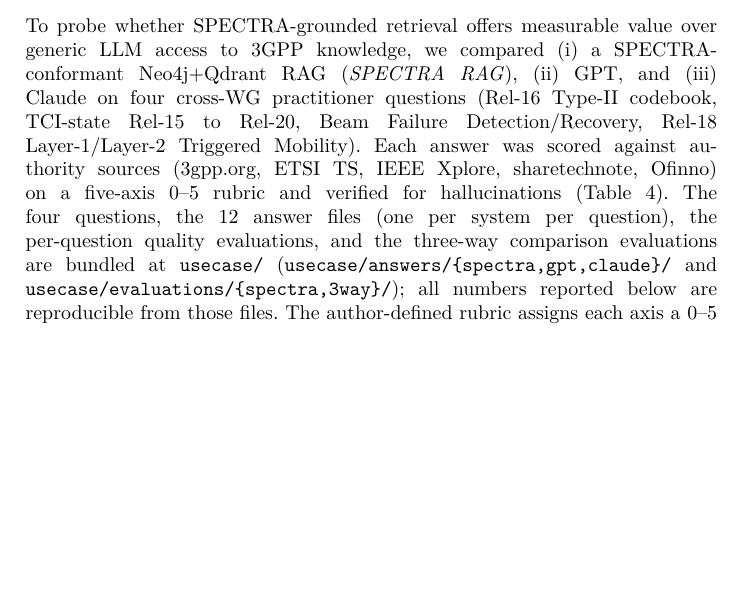
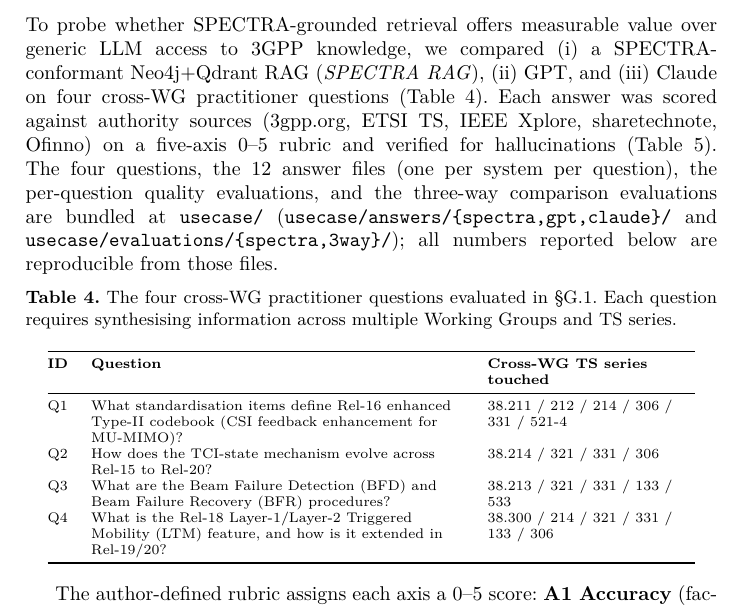
Before and after one commit to spectra-ontology/spec-trace, a LaTeX thesis (release_package/supplement/standalone_appendix.tex, which reads release_package/supplement/PAPER_APPENDIX.tex): part of page 7 of 8, cut so that both start at the same text, the shorter picture padded with empty space. Compiled offline with pdfLaTeX.

Commit message:
Appendix §H: add Q1-Q4 question table for LLM eval pilot
- Added Table 11 (tab:llm-eval-questions) listing the four
  cross-WG practitioner questions evaluated in §H, along with
  the cross-WG TS series each question touches.
- Body enumeration of question titles in §H opening paragraph
  replaced with Table reference, improving readability.
- standalone_appendix.pdf rebuilt; mirror PDF sync.

Co-Authored-By: Claude Opus 4.7 (1M context) <noreply@anthropic.com>

```diff
--- a/release_package/supplement/PAPER_APPENDIX.tex
+++ b/release_package/supplement/PAPER_APPENDIX.tex
@@ -215,7 +215,25 @@
 % LLM eval pilot (originally §E6 in body draft) - moved here per submission scope
 \subsection{E6 --- Illustrative utility pilot against general LLM baselines}\label{sec:eval:llm}
 
-To probe whether SPECTRA-grounded retrieval offers measurable value over generic LLM access to 3GPP knowledge, we compared (i) a SPECTRA-conformant Neo4j+Qdrant RAG (\emph{SPECTRA RAG}), (ii) GPT, and (iii) Claude on four cross-WG practitioner questions (Rel-16 Type-II codebook, TCI-state Rel-15 to Rel-20, Beam Failure Detection/Recovery, Rel-18 Layer-1/Layer-2 Triggered Mobility). Each answer was scored against authority sources (3gpp.org, ETSI TS, IEEE Xplore, sharetechnote, Ofinno) on a five-axis 0--5 rubric and verified for hallucinations (Table~\ref{tab:llm-eval}). The four questions, the 12 answer files (one per system per question), the per-question quality evaluations, and the three-way comparison evaluations are bundled at \texttt{usecase/} (\texttt{usecase/answers/\{spectra,gpt,claude\}/} and \texttt{usecase/evaluations/\{spectra,3way\}/}); all numbers reported below are reproducible from those files. The author-defined rubric assigns each axis a 0--5 score: \textbf{A1 Accuracy} (factual correctness against the cited authority sources: 0=wrong, 3=partially correct with caveats, 5=fully correct); \textbf{A2 Coverage} (depth and breadth of relevant 3GPP context: 0=missing major aspects, 5=complete with cross-version notes); \textbf{A3 Citation Integrity} (every quoted code/clause/number traceable to the authority document: 0=untraceable, 5=fully cite-resolvable); \textbf{A4 Hallucination Control} (penalises unsupported quoted text/codes/numbers; 0=heavy hallucination, 5=none detected); \textbf{A5 Cross-Doc Linkage} (correct identification of dependencies across TS/TR sections, e.g., Rel-N$\to$Rel-M migration: 0=none, 5=complete and correctly directional). The Composite is the unweighted mean of A1--A5; the Hallucination row independently counts unsupported claims as a robustness check beyond the rubric.
+To probe whether SPECTRA-grounded retrieval offers measurable value over generic LLM access to 3GPP knowledge, we compared (i) a SPECTRA-conformant Neo4j+Qdrant RAG (\emph{SPECTRA RAG}), (ii) GPT, and (iii) Claude on four cross-WG practitioner questions (Table~\ref{tab:llm-eval-questions}). Each answer was scored against authority sources (3gpp.org, ETSI TS, IEEE Xplore, sharetechnote, Ofinno) on a five-axis 0--5 rubric and verified for hallucinations (Table~\ref{tab:llm-eval}). The four questions, the 12 answer files (one per system per question), the per-question quality evaluations, and the three-way comparison evaluations are bundled at \texttt{usecase/} (\texttt{usecase/answers/\{spectra,gpt,claude\}/} and \texttt{usecase/evaluations/\{spectra,3way\}/}); all numbers reported below are reproducible from those files.
+
+\begin{table}[h]
+\centering
+\scriptsize
+\setlength{\tabcolsep}{4pt}
+\caption{The four cross-WG practitioner questions evaluated in §\ref{sec:eval:llm}. Each question requires synthesising information across multiple Working Groups and TS series.}
+\label{tab:llm-eval-questions}
+\begin{tabular}{@{}>{\raggedright\arraybackslash}p{0.04\textwidth}>{\raggedright\arraybackslash}p{0.55\textwidth}>{\raggedright\arraybackslash}p{0.30\textwidth}@{}}
+\toprule
+\textbf{ID} & \textbf{Question} & \textbf{Cross-WG TS series touched} \\
+\midrule
+Q1 & What standardisation items define Rel-16 enhanced Type-II codebook (CSI feedback enhancement for MU-MIMO)? & 38.211 / 212 / 214 / 306 / 331 / 521-4 \\
+Q2 & How does the TCI-state mechanism evolve across Rel-15 to Rel-20? & 38.214 / 321 / 331 / 306 \\
+Q3 & What are the Beam Failure Detection (BFD) and Beam Failure Recovery (BFR) procedures? & 38.213 / 321 / 331 / 133 / 533 \\
+Q4 & What is the Rel-18 Layer-1/Layer-2 Triggered Mobility (LTM) feature, and how is it extended in Rel-19/20? & 38.300 / 214 / 321 / 331 / 133 / 306 \\
+\bottomrule
+\end{tabular}
+\end{table} The author-defined rubric assigns each axis a 0--5 score: \textbf{A1 Accuracy} (factual correctness against the cited authority sources: 0=wrong, 3=partially correct with caveats, 5=fully correct); \textbf{A2 Coverage} (depth and breadth of relevant 3GPP context: 0=missing major aspects, 5=complete with cross-version notes); \textbf{A3 Citation Integrity} (every quoted code/clause/number traceable to the authority document: 0=untraceable, 5=fully cite-resolvable); \textbf{A4 Hallucination Control} (penalises unsupported quoted text/codes/numbers; 0=heavy hallucination, 5=none detected); \textbf{A5 Cross-Doc Linkage} (correct identification of dependencies across TS/TR sections, e.g., Rel-N$\to$Rel-M migration: 0=none, 5=complete and correctly directional). The Composite is the unweighted mean of A1--A5; the Hallucination row independently counts unsupported claims as a robustness check beyond the rubric.
 
 \begin{table}[h]
 \centering
```
Also changed, not shown: paper/spectra_iswc_supplementary.pdf, release_package/supplement/standalone_appendix.pdf.
